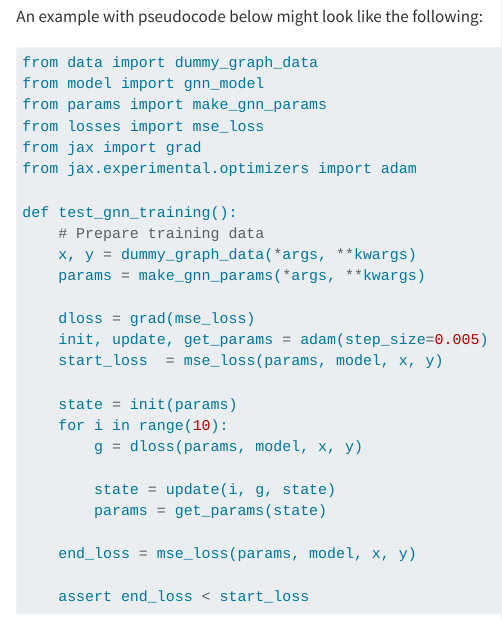
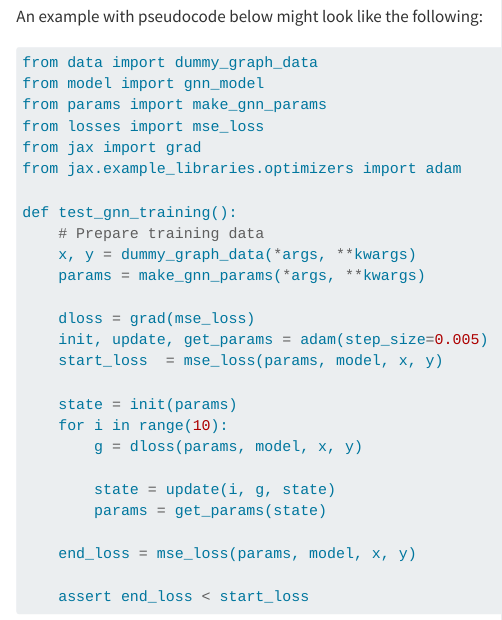
Before and after one commit to ericmjl/essays-on-data-science, a Quarto document (machine-learning/reimplementing-models.qmd): the page in a window 1100 px wide, from 3200 px down. Rendered offline with R 4.5, knitr and Pandoc in place of Quarto, with nearby package versions.

Commit message:
Fix experimental_libraries import from jax

```diff
--- a/machine-learning/reimplementing-models.qmd
+++ b/machine-learning/reimplementing-models.qmd
@@ -223,7 +223,7 @@
 from params import make_gnn_params
 from losses import mse_loss
 from jax import grad
-from jax.experimental.optimizers import adam
+from jax.example_libraries.optimizers import adam
 
 def test_gnn_training():
     # Prepare training data
```
